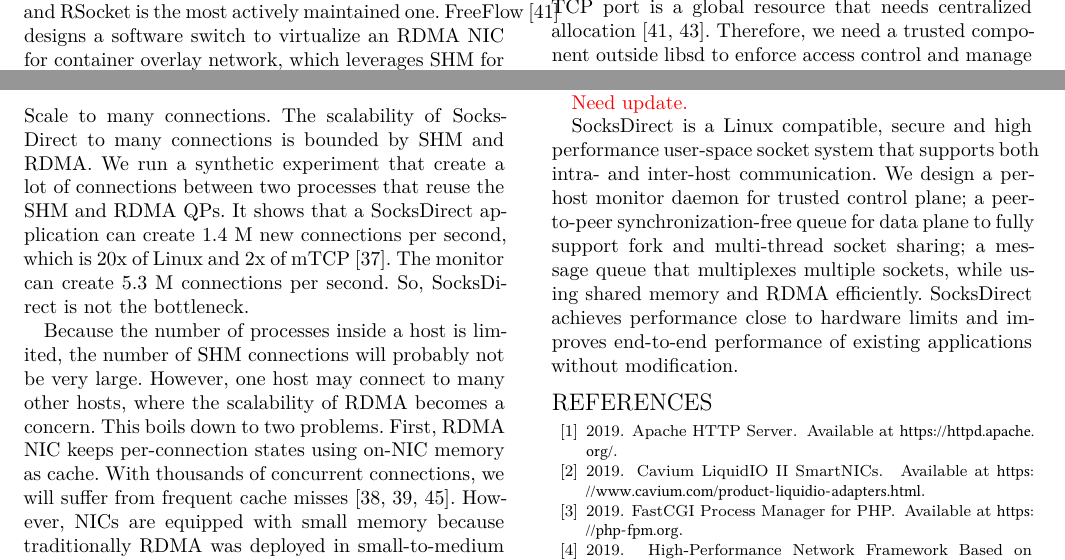
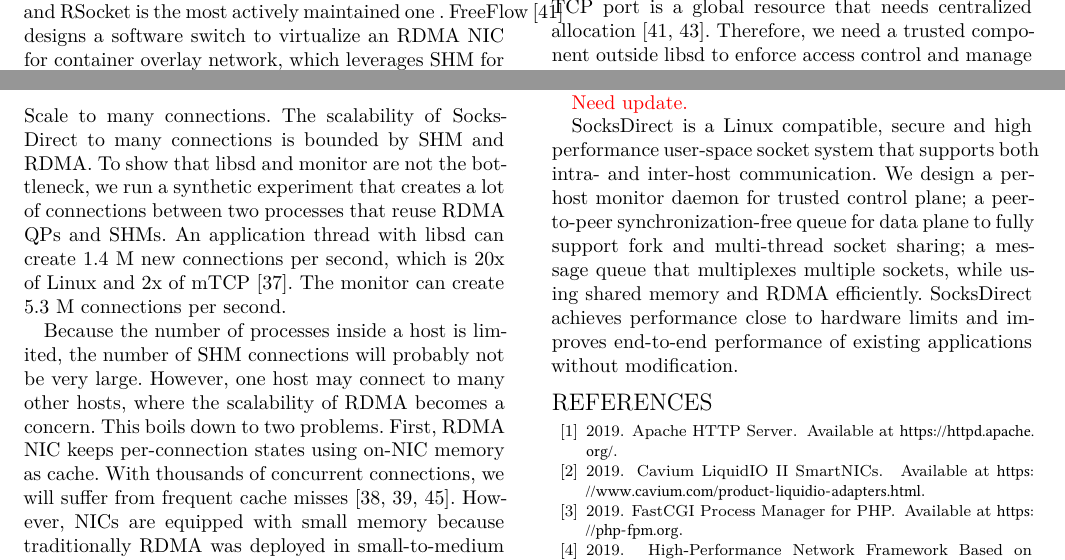
Before and after one commit to bojieli/SocksDirect-paper, a LaTeX paper (0_Main.tex, which reads related.tex): two parts of pages 5 and 13 of 15, joined at a grey line, cut so that both start at the same text. Compiled offline with XeLaTeX.

Commit message:
related works

```diff
--- a/related.tex
+++ b/related.tex
@@ -14,7 +14,7 @@
 
 \parab{Scale to many connections.}
 The scalability of \sys{} to many connections is bounded by SHM and RDMA.
-We run a synthetic experiment that create a lot of connections between two processes that reuse the SHM and RDMA QPs. It shows that a \sys{} application can create 1.4~M new connections per second, which is 20x of Linux and 2x of mTCP~\cite{jeong2014mtcp}. The monitor can create 5.3~M connections per second. So, \sys{} is not the bottleneck.
+To show that \libipc{} and monitor are not the bottleneck, we run a synthetic experiment that creates a lot of connections between two processes that reuse RDMA QPs and SHMs. An application thread with \libipc{} can create 1.4~M new connections per second, which is 20x of Linux and 2x of mTCP~\cite{jeong2014mtcp}. The monitor can create 5.3~M connections per second.
 
 Because the number of processes inside a host is limited, the number of SHM connections will probably not be very large.
 However, one host may connect to many other hosts, where the scalability of RDMA becomes a concern.
```
Also changed, not shown: background.tex (+1 -1 lines).
